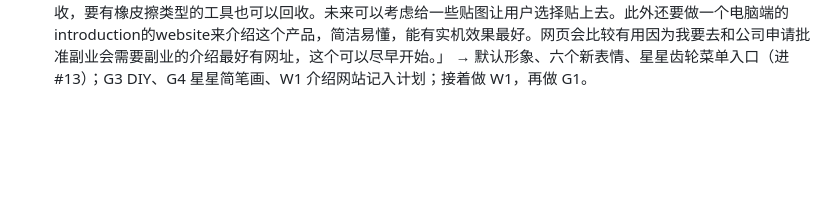
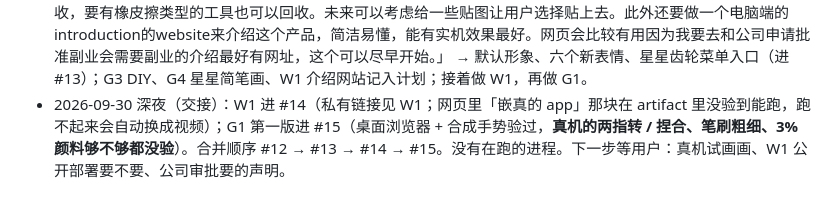
Before and after one commit to heyaozh/moonbao, a Markdown page: PLAN.md, the part around one of its changes. Drawn GitHub-style; blank space fills up the shorter version.

```diff
--- a/PLAN.md
+++ b/PLAN.md
@@ -407,3 +407,4 @@ portal「穿过去」· 起雾擦字通道 · 前摄视差 · 官方花纹投送
 - 2026-09-30 晚（V9 续 + V10）：用户原话「可以让银河和背景星空亮一点，附近的尘埃什么的可以暗一点。你可不可以尝试几种不同的月亮效果，以及面部眼睛和嘴巴的组合让我对比看看哪个形象更好？或者给我个prompt（关于面部表情的和五官排布的，月球本体已经有了）去ai生成看看有没有更好的美术效果？」→ 银河增益 1.8 → 2.4、恒星更亮，最近处的光斑与暖色大颗补星更暗（进 #12）；形象样板间与三张对比表、AI 出图 prompt（V10，另开 PR，基于 V9）。
 - 2026-09-30 深夜（V10 续）：用户原话「我在想是不是可以默认现在的婴儿比例眼睛+现在和奶黄软糯之间，适当加一点点的发光灯笼（但是可以光稍微暗一点点，个人最喜欢），但是开放一个功能，就是可以选眼睛，嘴巴，腮红，月亮纹理明暗，颜色，发光强度等参数，让用户自己去diy自己的月亮？星星眼，猫嘴都要做一个表情。我把ai gen的图片存到了ui-concept/moonbao-faces.png，9宫格，其中的都可以做表情，或者用来调整。不过一次设定就一直如此，要改需要道具（道具可以送一个，之后要花钱）。然后嘴巴可以上下调整位置，可以调整大小（有最大最小的限制），可以选择不要嘴巴。眼睛可以放大缩小，选中其中一只上下左右调整位置，另一只会镜像。腮红也是。但是给一个特定的区域让用户可以调整，不能太离谱。我还考虑未来可以给月亮加装扮，比如帽子，复古眼镜+八字胡之类的，未来再说，可以加入计划。加强版的银河不错。这个选面相的功能可以现在先记录素材，之后设计菜单再加到菜单里。但是现在的ui可以考虑在右上角加一个半透明的星星状齿轮用于未来的菜单功能了。菜单需要有登陆，商城之类的功能。接下来想请问月亮可不可以用生成文字的效果生成简笔画和人互动？比如简笔画小猫小狗？我感觉可能需要小的生图模型生出少儿线条画，再让月亮做？需要额外的api吗？然后就是让用户用有限的颜料在月亮上画画并且保存的效果。这里要让月亮可以放大得够大再让用户画画。不能给太多的颜料，颜料可以一键清除回收，要有橡皮擦类型的工具也可以回收。未来可以考虑给一些贴图让用户选择贴上去。此外还要做一个电脑端的introduction的website来介绍这个产品，简洁易懂，能有实机效果最好。网页会比较有用因为我要去和公司申请批准副业会需要副业的介绍最好有网址，这个可以尽早开始。」
   → 默认形象、六个新表情、星星齿轮菜单入口（进 #13）；G3 DIY、G4 星星简笔画、W1 介绍网站记入计划；接着做 W1，再做 G1。
+- 2026-09-30 深夜（交接）：W1 进 #14（私有链接见 W1；网页里「嵌真的 app」那块在 artifact 里没验到能跑，跑不起来会自动换成视频）；G1 第一版进 #15（桌面浏览器 + 合成手势验过，**真机的两指转 / 捏合、笔刷粗细、3% 颜料够不够都没验**）。合并顺序 #12 → #13 → #14 → #15。没有在跑的进程。下一步等用户：真机试画画、W1 公开部署要不要、公司审批要的声明。
```
Also changed, not shown: other parts of PLAN.md (+1 -1 lines).
